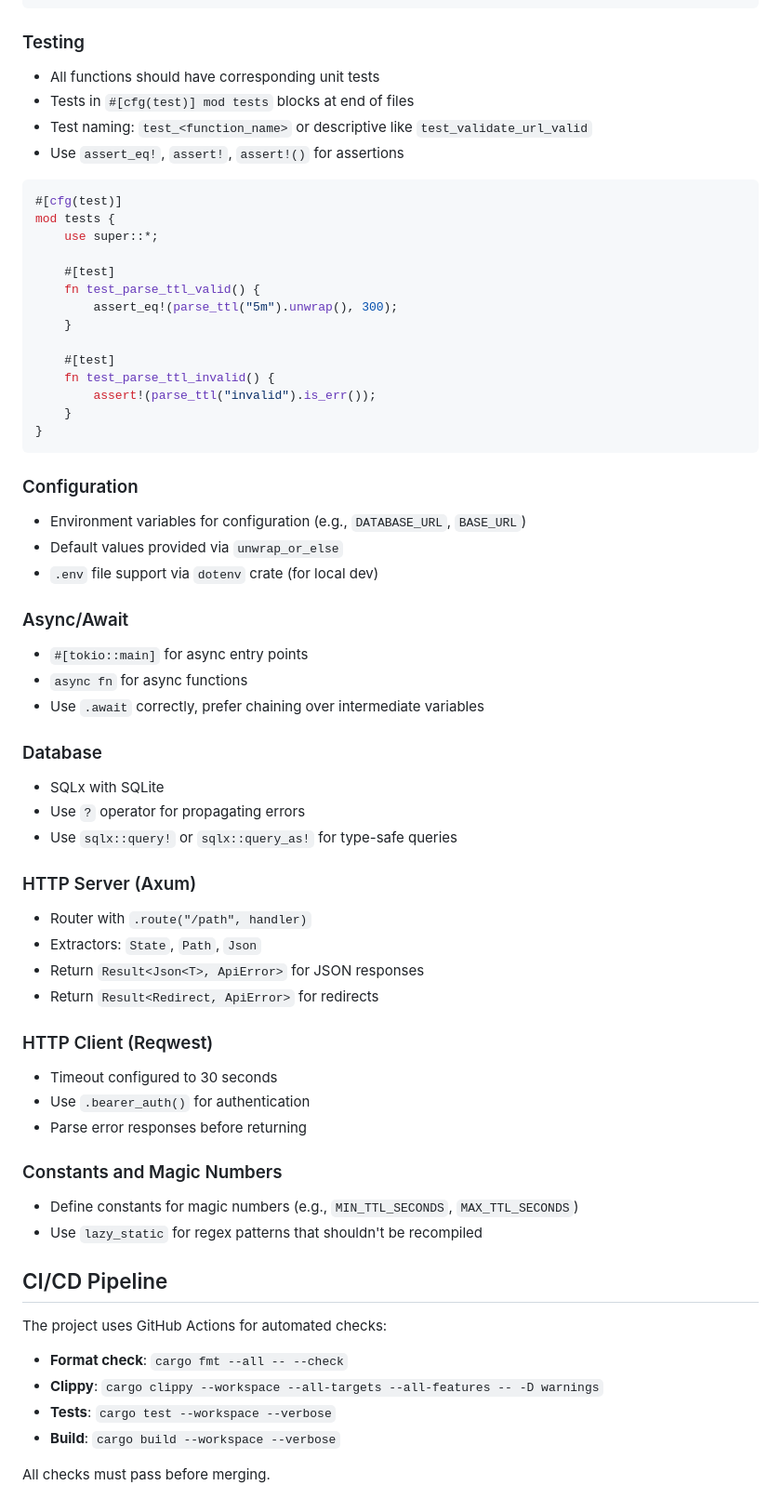
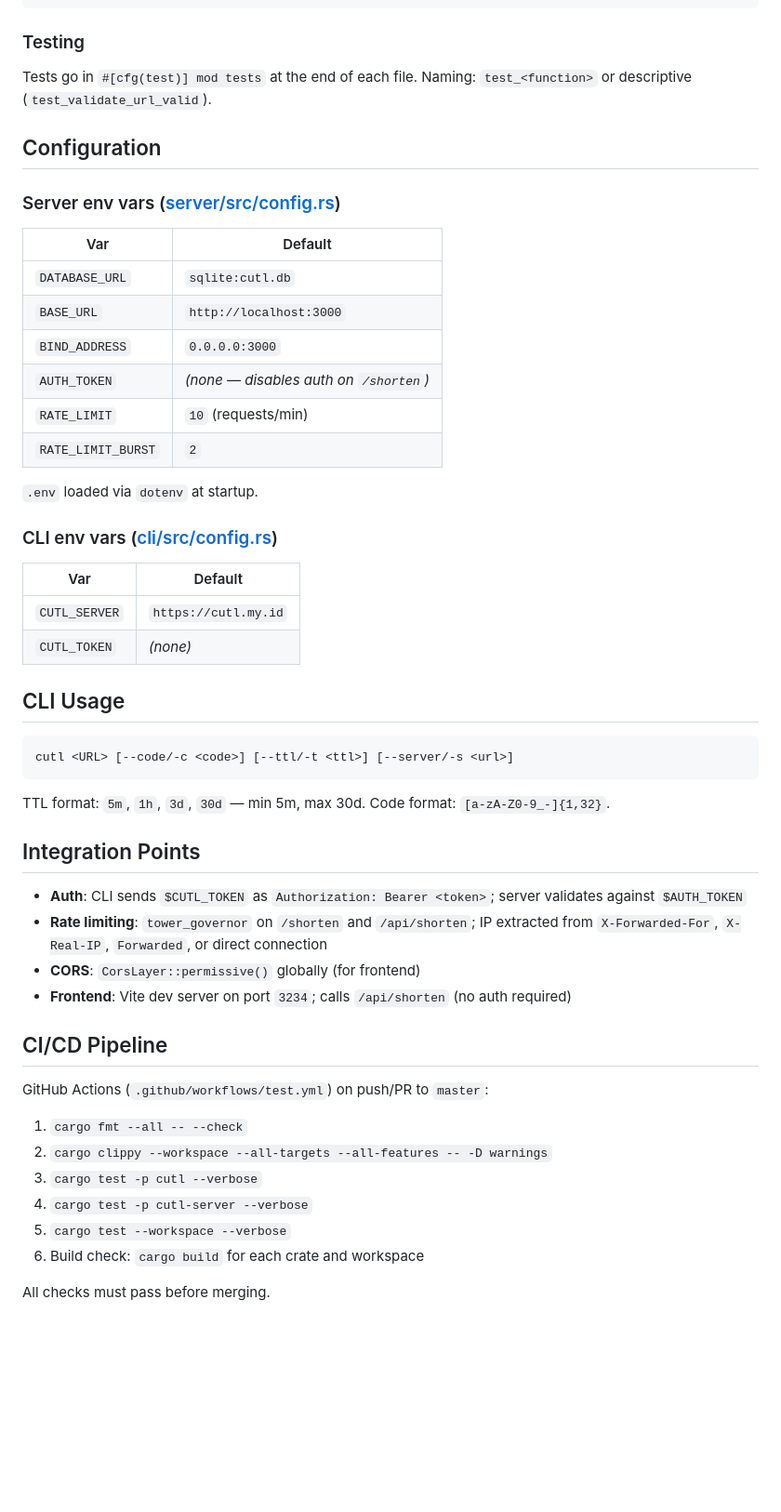
Before and after one commit to ragilhadi/cutl, a Markdown page: AGENTS.md, the part around one of its changes. Shown at 93% size. Drawn GitHub-style; blank space fills up the shorter version.

Commit message:
docs: update AGENTS.md to enhance project overview and architecture details

````diff
--- a/AGENTS.md
+++ b/AGENTS.md
@@ -130,65 +104,54 @@ pub async fn create_pool(database_url: &str) -> Result<Pool<Sqlite>> { ... }
 ```
 
 ### Testing
-- All functions should have corresponding unit tests
-- Tests in `#[cfg(test)] mod tests` blocks at end of files
-- Test naming: `test_<function_name>` or descriptive like `test_validate_url_valid`
-- Use `assert_eq!`, `assert!`, `assert!()` for assertions
 
-```rust
-#[cfg(test)]
-mod tests {
-    use super::*;
+Tests go in `#[cfg(test)] mod tests` at the end of each file. Naming: `test_<function>` or descriptive (`test_validate_url_valid`).
 
-    #[test]
-    fn test_parse_ttl_valid() {
-        assert_eq!(parse_ttl("5m").unwrap(), 300);
-    }
+## Configuration
 
-    #[test]
-    fn test_parse_ttl_invalid() {
-        assert!(parse_ttl("invalid").is_err());
-    }
-}
+### Server env vars ([server/src/config.rs](server/src/config.rs))
+
+| Var | Default |
+|---|---|
+| `DATABASE_URL` | `sqlite:cutl.db` |
+| `BASE_URL` | `http://localhost:3000` |
+| `BIND_ADDRESS` | `0.0.0.0:3000` |
+| `AUTH_TOKEN` | _(none — disables auth on `/shorten`)_ |
+| `RATE_LIMIT` | `10` (requests/min) |
+| `RATE_LIMIT_BURST` | `2` |
+
+`.env` loaded via `dotenv` at startup.
+
+### CLI env vars ([cli/src/config.rs](cli/src/config.rs))
+
+| Var | Default |
+|---|---|
+| `CUTL_SERVER` | `https://cutl.my.id` |
+| `CUTL_TOKEN` | _(none)_ |
+
+## CLI Usage
+
+```
+cutl <URL> [--code/-c <code>] [--ttl/-t <ttl>] [--server/-s <url>]
 ```
 
-### Configuration
-- Environment variables for configuration (e.g., `DATABASE_URL`, `BASE_URL`)
-- Default values provided via `unwrap_or_else`
-- `.env` file support via `dotenv` crate (for local dev)
+TTL format: `5m`, `1h`, `3d`, `30d` — min 5m, max 30d. Code format: `[a-zA-Z0-9_-]{1,32}`.
 
-### Async/Await
-- `#[tokio::main]` for async entry points
-- `async fn` for async functions
-- Use `.await` correctly, prefer chaining over intermediate variables
+## Integration Points
 
-### Database
-- SQLx with SQLite
-- Use `?` operator for propagating errors
-- Use `sqlx::query!` or `sqlx::query_as!` for type-safe queries
-
-### HTTP Server (Axum)
-- Router with `.route("/path", handler)`
-- Extractors: `State`, `Path`, `Json`
-- Return `Result<Json<T>, ApiError>` for JSON responses
-- Return `Result<Redirect, ApiError>` for redirects
-
-### HTTP Client (Reqwest)
-- Timeout configured to 30 seconds
-- Use `.bearer_auth()` for authentication
-- Parse error responses before returning
-
-### Constants and Magic Numbers
-- Define constants for magic numbers (e.g., `MIN_TTL_SECONDS`, `MAX_TTL_SECONDS`)
-- Use `lazy_static` for regex patterns that shouldn't be recompiled
+- **Auth**: CLI sends `$CUTL_TOKEN` as `Authorization: Bearer <token>`; server validates against `$AUTH_TOKEN`
+- **Rate limiting**: `tower_governor` on `/shorten` and `/api/shorten`; IP extracted from `X-Forwarded-For`, `X-Real-IP`, `Forwarded`, or direct connection
+- **CORS**: `CorsLayer::permissive()` globally (for frontend)
+- **Frontend**: Vite dev server on port `3234`; calls `/api/shorten` (no auth required)
 
 ## CI/CD Pipeline
 
-The project uses GitHub Actions for automated checks:
-
-- **Format check**: `cargo fmt --all -- --check`
-- **Clippy**: `cargo clippy --workspace --all-targets --all-features -- -D warnings`
-- **Tests**: `cargo test --workspace --verbose`
-- **Build**: `cargo build --workspace --verbose`
+GitHub Actions (`.github/workflows/test.yml`) on push/PR to `master`:
+1. `cargo fmt --all -- --check`
+2. `cargo clippy --workspace --all-targets --all-features -- -D warnings`
+3. `cargo test -p cutl --verbose`
+4. `cargo test -p cutl-server --verbose`
+5. `cargo test --workspace --verbose`
+6. Build check: `cargo build` for each crate and workspace
 
 All checks must pass before merging.
````
Also changed, not shown: other parts of AGENTS.md (+87 -113 lines).
